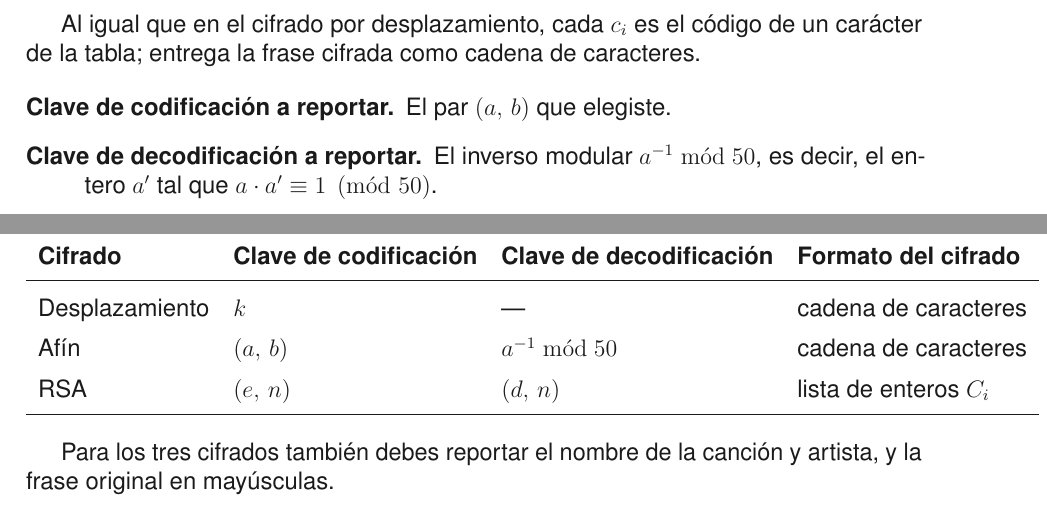
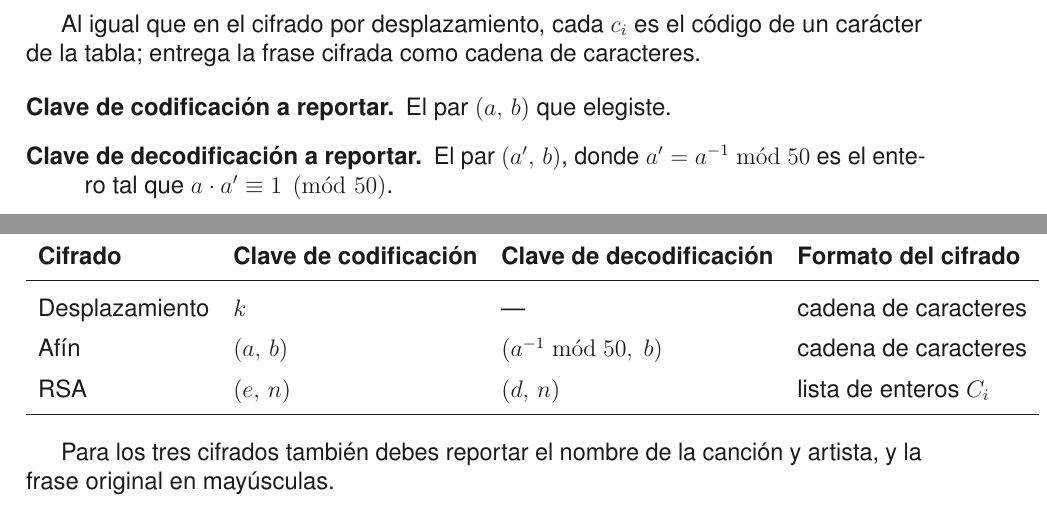
Before and after one commit to DRMiguelAR/CursosUP, a LaTeX document (matemáticasDeLaComputación/notas_alumno/latex/sesion20_taller_criptografia.tex): two parts of pages 8 and 11 of 11, joined at a grey line, cut so that both start at the same text. Compiled offline with pdfLaTeX.

Commit message:
Corrige clave de decodificación afín: incluye b además de a^{-1}
Co-Authored-By: Claude Sonnet 4.6 <noreply@anthropic.com>

```diff
--- a/matemáticasDeLaComputación/notas_alumno/latex/sesion20_taller_criptografia.tex
+++ b/matemáticasDeLaComputación/notas_alumno/latex/sesion20_taller_criptografia.tex
@@ -192,8 +192,8 @@ caracteres.
 \begin{description}
   \item[Clave de codificación a reportar.] El par $(a,\, b)$ que
         elegiste.
-  \item[Clave de decodificación a reportar.] El inverso modular
-        $a^{-1} \bmod 50$, es decir, el entero $a'$ tal que
+  \item[Clave de decodificación a reportar.] El par $(a',\, b)$, donde
+        $a' = a^{-1} \bmod 50$ es el entero tal que
         $a \cdot a' \equiv 1 \pmod{50}$.
 \end{description}
 
@@ -328,7 +328,7 @@ mensaje (de izquierda a derecha).  Ejemplo:
 \textbf{Clave de decodificación} & \textbf{Formato del cifrado} \\
 \midrule
 Desplazamiento & $k$ & —        & cadena de caracteres \\
-Afín    & $(a,\, b)$ & $a^{-1} \bmod 50$ & cadena de caracteres \\
+Afín    & $(a,\, b)$ & $(a^{-1} \bmod 50,\; b)$ & cadena de caracteres \\
 RSA     & $(e,\, n)$ & $(d,\, n)$ & lista de enteros $C_i$ \\
 \bottomrule
 \end{tabular}
```
Also changed, not shown: matemáticasDeLaComputación/notas_alumno/pdf/sesion20_taller_criptografia.pdf.
